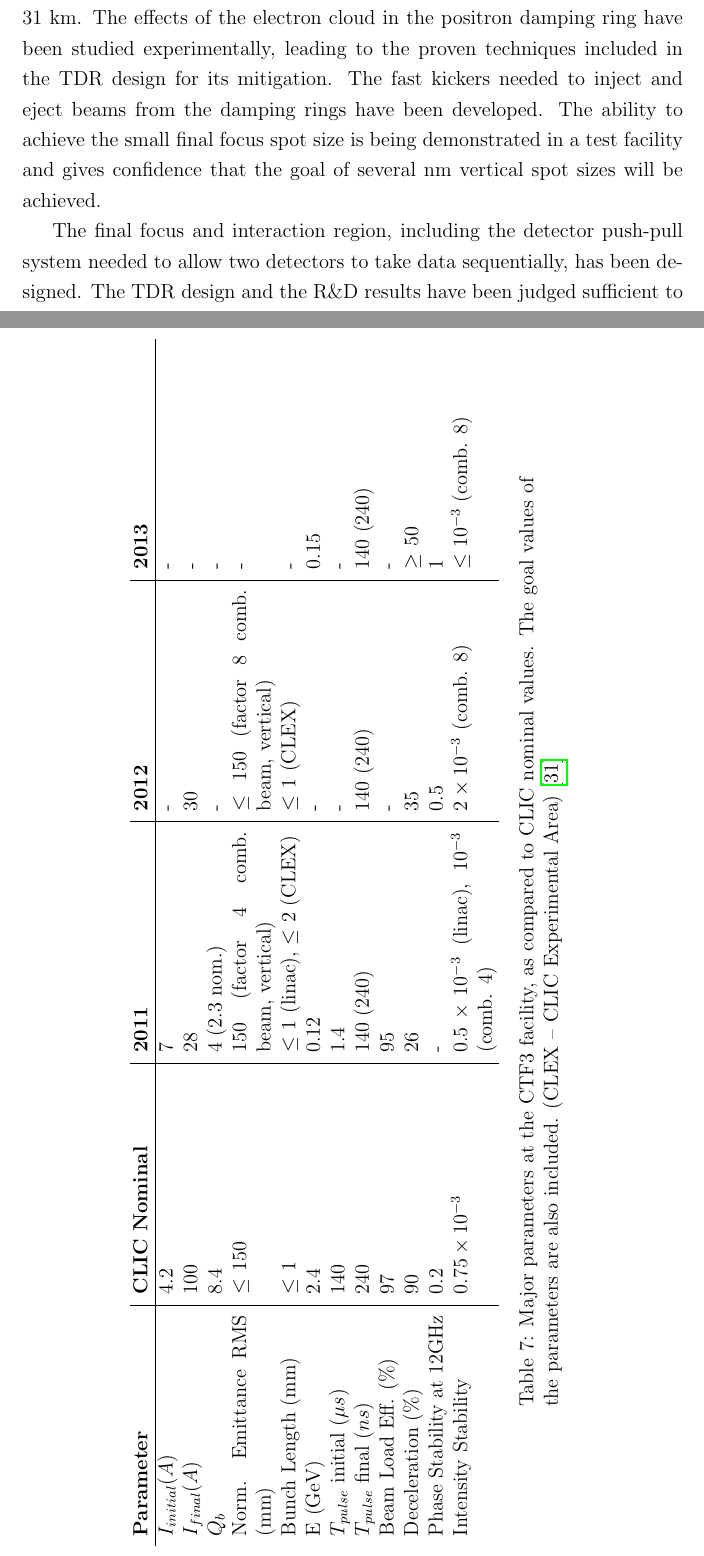
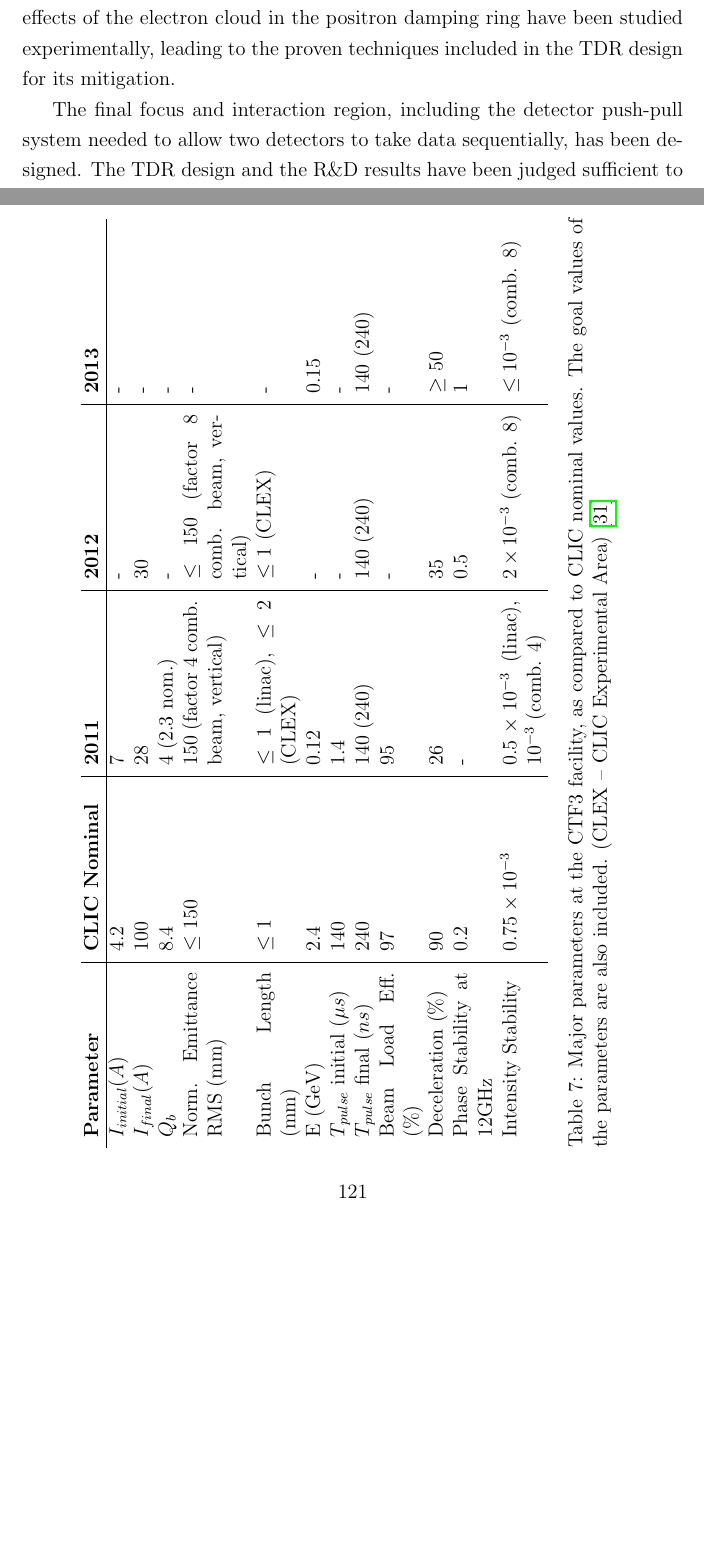
Before and after one commit to avsmithy/particle-accelerators, a LaTeX document (Report.tex, which reads sections/Appendix.tex, sections/AppendixTables.tex, sections/ReviewILC.tex): two parts of pages 30 and 122 of 123 before the commit and two parts of pages 30 and 122 of 122 after it, joined at a grey line, cut so that both start at the same text, the shorter picture padded with empty space. Compiled offline with pdfLaTeX.

Commit message:
Tim Edits
+ Rearrange appendix table

```diff
--- a/sections/Appendix.tex
+++ /dev/null
@@ -1,21 +0,0 @@
-\begin{sidewaystable}
-\makebox[\linewidth]{
-    \begin{tabularx}{1.3\textwidth}{X | X | X | X | X}
-\textbf{Parameter}                     & \textbf{CLIC Nominal}          & \textbf{2011}                                              & \textbf{2012}                                       & \textbf{2013}                     \\ \hline
-    $I_{initial} (A)$             & 4.2                   & 7                                                 & -                                          & -                        \\
-    $I_{final} (A)$               & 100                   & 28                                                & 30                                         & -                        \\
-    $Q_b$                         & 8.4                   & 4 (2.3 nom.)                                      & -                                          & -                        \\
-    Norm. Emittance RMS (mm)      & $\leq$ 150            & 150 (factor 4 comb. beam, vertical)               & $\leq$ 150 (factor 8 comb. beam, vertical) & -                        \\
-    Bunch Length (mm)             & $\leq$ 1              & $\leq$ 1 (linac), $\leq$ 2 (CLEX)                 & $\leq$ 1 (CLEX)                            & -                        \\
-    E (GeV)                       & 2.4                   & 0.12                                              & -                                          & 0.15                     \\
-    $T_{pulse}$ initial ($\mu s$) & 140                   & 1.4                                               & -                                          & -                        \\
-    $T_{pulse}$ final ($ns$)      & 240                   & 140 (240)                                         & 140 (240)                                  & 140 (240)                \\
-    Beam Load Eff. (\%)           & 97                    & 95                                                & -                                          & -                        \\
-    Deceleration (\%)             & 90                    & 26                                                & 35                                         & $\geq$ 50                \\
-    Phase Stability at 12GHz      & 0.2                   & -                                                 & 0.5                                        & 1                        \\
-    Intensity Stability           & $0.75 \times 10^{-3}$ & $0.5 \times 10^{-3}$ (linac), $10^{-3}$ (comb. 4) & $2 \times 10^{-3}$ (comb. 8)               & $\leq 10^{-3}$ (comb. 8) \\
-    \end{tabularx}
-    }
-\caption{Major parameters at the CTF3 facility, as compared to CLIC nominal values. The goal values of the parameters are also included. (CLEX – CLIC Experimental Area) \cite{CLIC:Concept}}
-\label{tab:CLIC:Feasi1}
-\end{sidewaystable}
--- /dev/null
+++ b/sections/AppendixTables.tex
@@ -0,0 +1,19 @@
+\begin{sidewaystable}[!htb]
+\begin{tabularx}{\textwidth}{X | X | X | X | X}
+    \textbf{Parameter}                     & \textbf{CLIC Nominal}          & \textbf{2011}                                              & \textbf{2012}                                       & \textbf{2013}                     \\ \hline
+        $I_{initial} (A)$             & 4.2                   & 7                                                 & -                                          & -                        \\
+        $I_{final} (A)$               & 100                   & 28                                                & 30                                         & -                        \\
+        $Q_b$                         & 8.4                   & 4 (2.3 nom.)                                      & -                                          & -                        \\
+        Norm. Emittance RMS (mm)      & $\leq$ 150            & 150 (factor 4 comb. beam, vertical)               & $\leq$ 150 (factor 8 comb. beam, vertical) & -                        \\
+        Bunch Length (mm)             & $\leq$ 1              & $\leq$ 1 (linac), $\leq$ 2 (CLEX)                 & $\leq$ 1 (CLEX)                            & -                        \\
+        E (GeV)                       & 2.4                   & 0.12                                              & -                                          & 0.15                     \\
+        $T_{pulse}$ initial ($\mu s$) & 140                   & 1.4                                               & -                                          & -                        \\
+        $T_{pulse}$ final ($ns$)      & 240                   & 140 (240)                                         & 140 (240)                                  & 140 (240)                \\
+        Beam Load Eff. (\%)           & 97                    & 95                                                & -                                          & -                        \\
+        Deceleration (\%)             & 90                    & 26                                                & 35                                         & $\geq$ 50                \\
+        Phase Stability at 12GHz      & 0.2                   & -                                                 & 0.5                                        & 1                        \\
+        Intensity Stability           & $0.75 \times 10^{-3}$ & $0.5 \times 10^{-3}$ (linac), $10^{-3}$ (comb. 4) & $2 \times 10^{-3}$ (comb. 8)               & $\leq 10^{-3}$ (comb. 8) \\
+\end{tabularx}
+    \caption{Major parameters at the CTF3 facility, as compared to CLIC nominal values. The goal values of the parameters are also included. (CLEX – CLIC Experimental Area) \cite{CLIC:Concept}}
+\label{tab:CLIC:Feasi1}
+\end{sidewaystable}
--- a/sections/ReviewILC.tex
+++ b/sections/ReviewILC.tex
@@ -32,11 +32,7 @@ Another example is a spilling over of newly developed systems/subsystems themsel
 
 \subsubsection{Feasibility}
 
-%todo not a lot of analysis here, just facts and figures
-The 500 GeV ILC technical design presented in the ILC Technical Design Report (TDR) has been developed based on an extensive R\&D program. The R\&D has
-successfully demonstrated the goal of 35 MV/m accelerating gradients in test stands and 31.5 MV/m in installed cryomodules with beam loading, using niobium cavities with no more than two surface-preparation processing cycles. Cavity fabrication to these specifications has been industrialised, with qualified vendors in Europe, North America, and Asia.
-
-With this accelerating gradient, the total length of the 500 GeV ILC is 31 km. The effects of the electron cloud in the positron damping ring have been studied experimentally, leading to the proven techniques included in the TDR design for its mitigation. The fast kickers needed to inject and eject beams from the damping rings have been developed. The ability to achieve the small final focus spot size is being demonstrated in a test facility and gives confidence that the goal of several nm vertical spot sizes will be achieved.
+The 500 GeV ILC technical design presented in the ILC Technical Design Report (TDR) \cite{ILC:TechnicalDesignReport} has been developed based on an extensive R\&D program. The R\&D has successfully demonstrated the goal of 35 MV/m accelerating gradients in test stands and 31.5 MV/m in installed cryomodules with beam loading, using niobium cavities with no more than two surface-preparation processing cycles. Cavity fabrication to these specifications has been industrialised, with qualified vendors in Europe, North America, and Asia. With this accelerating gradient, the total length of the 500 GeV ILC is 31 km. The effects of the electron cloud in the positron damping ring have been studied experimentally, leading to the proven techniques included in the TDR design for its mitigation.
 
 The final focus and interaction region, including the detector push-pull system needed to allow two detectors to take data sequentially, has been designed. The TDR design and the R\&D results have been judged sufficient to begin the detailed, site specific design and construction stage once international negotiations for starting the project have been concluded. Remaining work includes beam tests in multi-cryomodule facilities now under construction to assess such topics as beam stability, low level RF controls and field emission behaviour; as well as further industrialisation of SCRF cavity and cryomodule components, value engineering, and detailed site-specific engineering design. \cite{ILC:OtherReport}
 
```
Also changed, not shown: Report.tex (+2 -5 lines), sections/CompareFeasibility.tex (+1 -1 lines).
